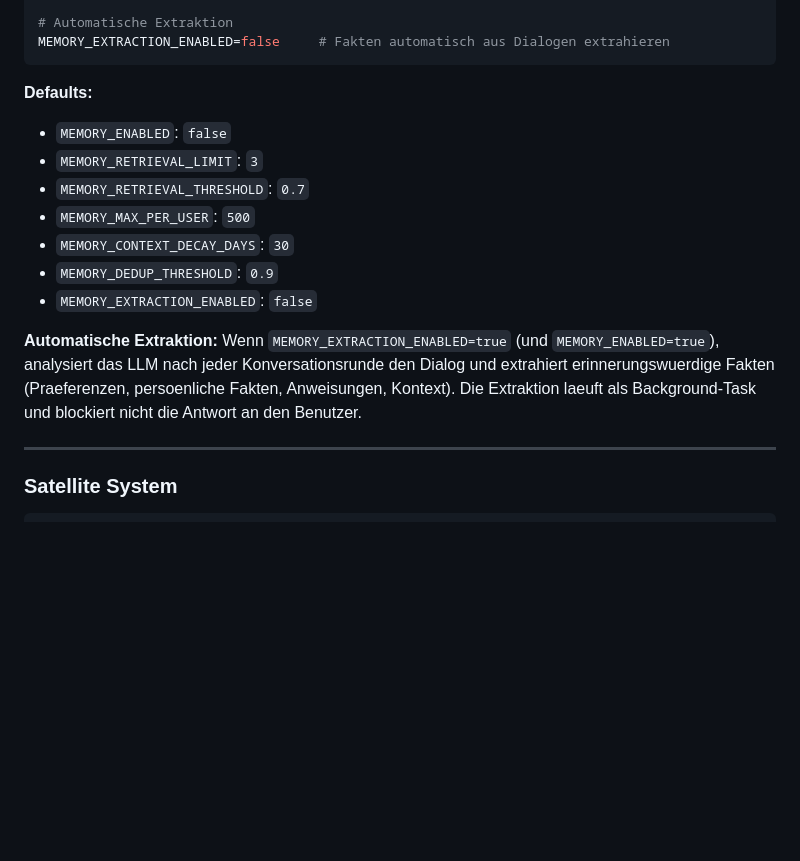
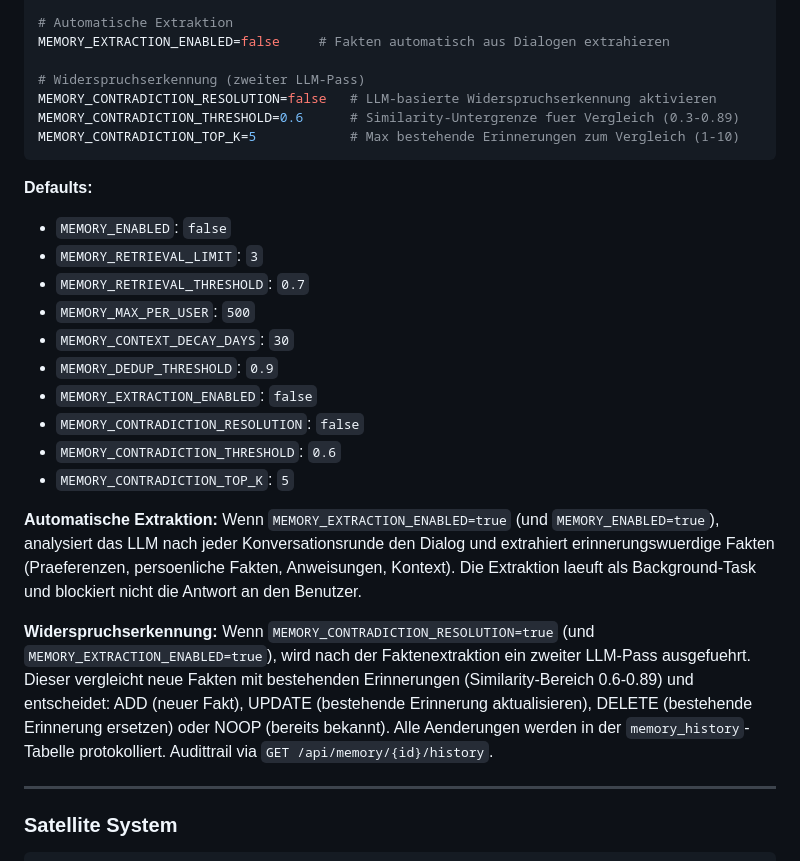
Before and after one commit to ebongard/renfield, a Markdown page: docs/ENVIRONMENT_VARIABLES.md, the part around the change. GitHub-like rendering; blank space fills up the shorter version.

Commit message:
docs(memory): Update docs for contradiction resolution and audit trail (#69)
- Add 3 new env vars to ENVIRONMENT_VARIABLES.md with explanation
- Add MEMORY_CONTRADICTION_RESOLUTION to CLAUDE.md key config

Co-Authored-By: Claude Opus 4.6 <noreply@anthropic.com>

````diff
--- a/docs/ENVIRONMENT_VARIABLES.md
+++ b/docs/ENVIRONMENT_VARIABLES.md
@@ -371,6 +371,11 @@ MEMORY_DEDUP_THRESHOLD=0.9          # Deduplizierungs-Schwellwert (0.5-1.0)
 
 # Automatische Extraktion
 MEMORY_EXTRACTION_ENABLED=false     # Fakten automatisch aus Dialogen extrahieren
+
+# Widerspruchserkennung (zweiter LLM-Pass)
+MEMORY_CONTRADICTION_RESOLUTION=false   # LLM-basierte Widerspruchserkennung aktivieren
+MEMORY_CONTRADICTION_THRESHOLD=0.6      # Similarity-Untergrenze fuer Vergleich (0.3-0.89)
+MEMORY_CONTRADICTION_TOP_K=5            # Max bestehende Erinnerungen zum Vergleich (1-10)
 ```
 
 **Defaults:**
@@ -381,9 +386,15 @@ MEMORY_EXTRACTION_ENABLED=false     # Fakten automatisch aus Dialogen extrahiere
 - `MEMORY_CONTEXT_DECAY_DAYS`: `30`
 - `MEMORY_DEDUP_THRESHOLD`: `0.9`
 - `MEMORY_EXTRACTION_ENABLED`: `false`
+- `MEMORY_CONTRADICTION_RESOLUTION`: `false`
+- `MEMORY_CONTRADICTION_THRESHOLD`: `0.6`
+- `MEMORY_CONTRADICTION_TOP_K`: `5`
 
 **Automatische Extraktion:**
 Wenn `MEMORY_EXTRACTION_ENABLED=true` (und `MEMORY_ENABLED=true`), analysiert das LLM nach jeder Konversationsrunde den Dialog und extrahiert erinnerungswuerdige Fakten (Praeferenzen, persoenliche Fakten, Anweisungen, Kontext). Die Extraktion laeuft als Background-Task und blockiert nicht die Antwort an den Benutzer.
+
+**Widerspruchserkennung:**
+Wenn `MEMORY_CONTRADICTION_RESOLUTION=true` (und `MEMORY_EXTRACTION_ENABLED=true`), wird nach der Faktenextraktion ein zweiter LLM-Pass ausgefuehrt. Dieser vergleicht neue Fakten mit bestehenden Erinnerungen (Similarity-Bereich 0.6-0.89) und entscheidet: ADD (neuer Fakt), UPDATE (bestehende Erinnerung aktualisieren), DELETE (bestehende Erinnerung ersetzen) oder NOOP (bereits bekannt). Alle Aenderungen werden in der `memory_history`-Tabelle protokolliert. Audittrail via `GET /api/memory/{id}/history`.
 
 ---
 
````
Also changed, not shown: CLAUDE.md (+1 -0 lines).
